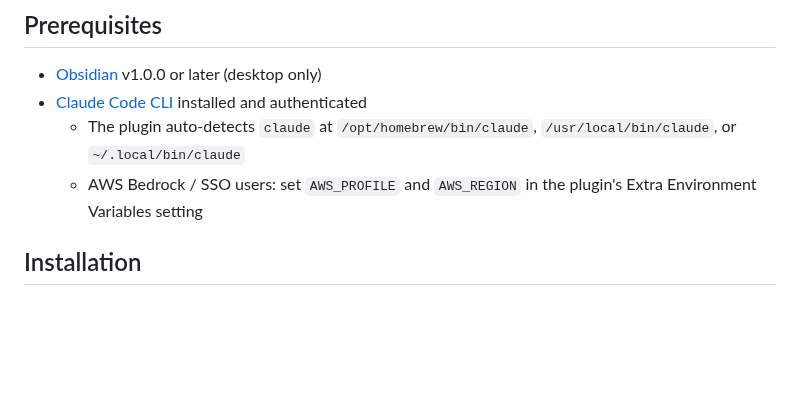
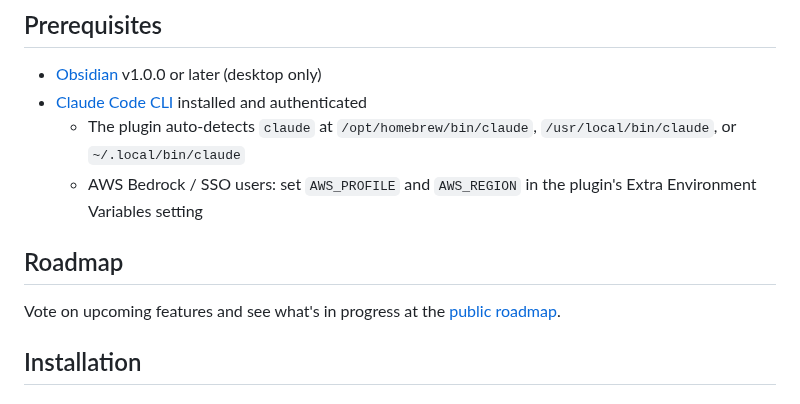
Before and after one commit to rbcodelabs/obsidian-claude-threads, a Markdown page: README.md, the part around one of its changes. Drawn GitHub-style; blank space fills up the shorter version.

```diff
--- a/README.md
+++ b/README.md
@@ -63,6 +63,10 @@ Claude Threads embeds Claude Code directly in your Obsidian sidebar. Each tab is
 - [Claude Code CLI](https://docs.anthropic.com/en/docs/claude-code) installed and authenticated
   - The plugin auto-detects `claude` at `/opt/homebrew/bin/claude`, `/usr/local/bin/claude`, or `~/.local/bin/claude`
   - AWS Bedrock / SSO users: set `AWS_PROFILE` and `AWS_REGION` in the plugin's Extra Environment Variables setting
+
+## Roadmap
+
+Vote on upcoming features and see what's in progress at the [public roadmap](https://compass.rbcodelabs.com/portal/rbcodelabs/claude-threads/roadmap).
 
 ## Installation
 
```
Also changed, not shown: other parts of README.md (+1 -1 lines).
